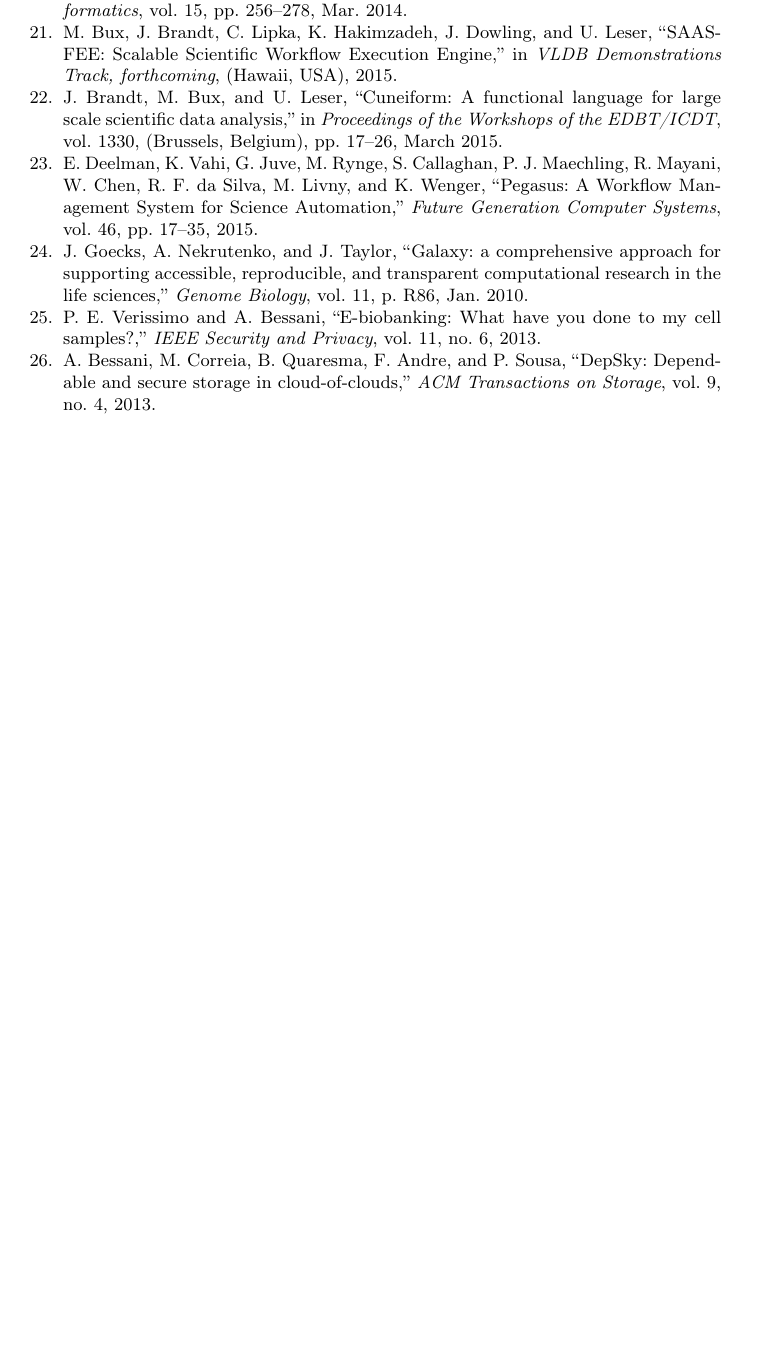
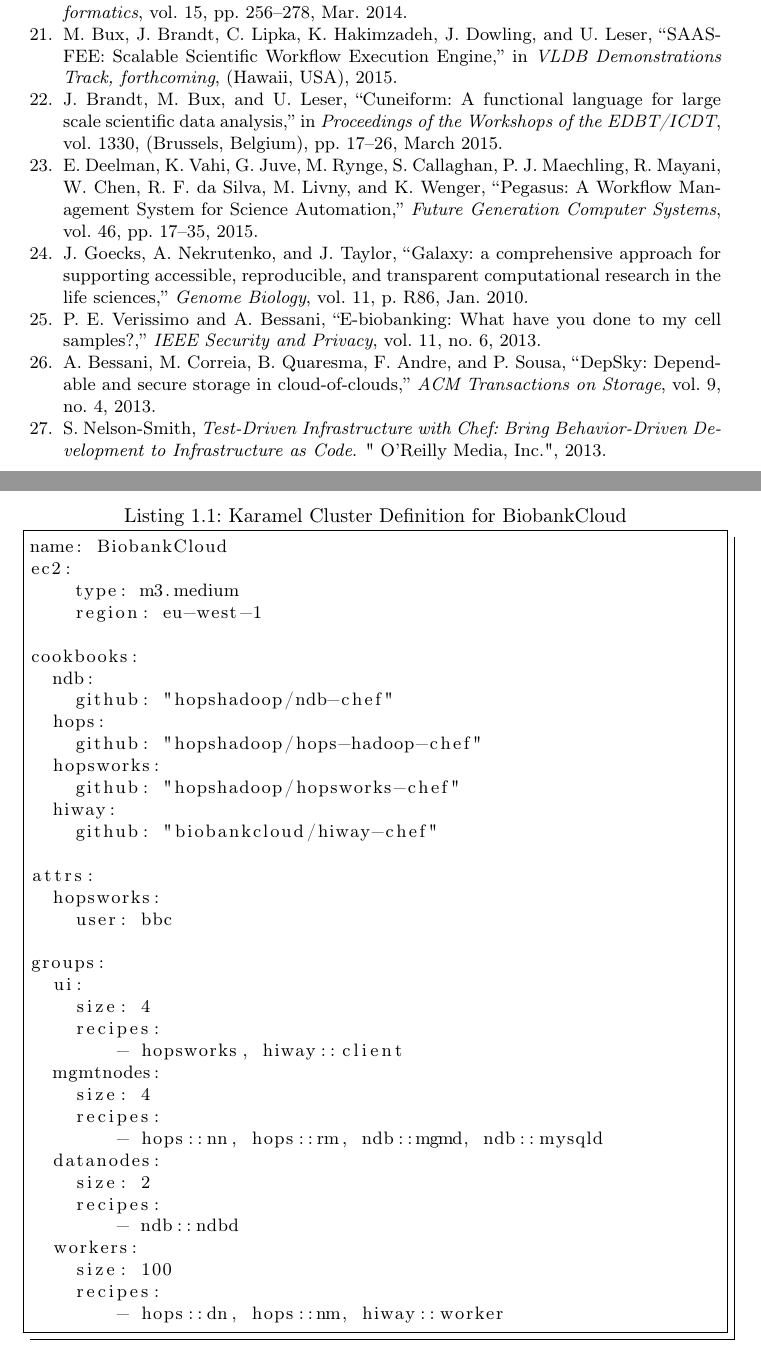
Before and after one commit to biobankcloud/bbc-papers, a LaTeX paper (dmah15/main.tex, which reads dmah15/karamel.tex): part of page 14 of 14 before the commit and two parts of pages 15 and 16 of 16 after it, the two joined at a grey line, cut so that both start at the same text, the shorter picture padded with empty space. Compiled offline with pdfLaTeX.

Commit message:
Karamel section added

```diff
--- /dev/null
+++ b/dmah15/karamel.tex
@@ -0,0 +10,38 @@
+\begin{lstlisting}[frame=shadowbox,label=karamel-cluster,caption=Karamel Cluster Definition for BiobankCloud,float=t]
+name: BiobankCloud
+ec2:
+    type: m3.medium
+    region: eu-west-1
+
+cookbooks:
+  ndb:
+    github: "hopshadoop/ndb-chef"
+  hops:
+    github: "hopshadoop/hops-hadoop-chef"
+  hopsworks:
+    github: "hopshadoop/hopsworks-chef"
+  hiway:
+    github: "biobankcloud/hiway-chef"
+
+attrs:
+  hopsworks:
+    user: bbc
+
+groups:
+  ui:
+    size: 4
+    recipes:
+        - hopsworks, hiway::client
+  mgmtnodes:
+    size: 4
+    recipes:
+        - hops::nn, hops::rm, ndb::mgmd, ndb::mysqld
+  datanodes:
+    size: 2
+    recipes:
+        - ndb::ndbd
+  workers:
+    size: 100
+    recipes:
+        - hops::dn, hops::nm, hiway::worker
+\end{lstlisting}\label{yaml}
--- a/dmah15/main.tex
+++ b/dmah15/main.tex
@@ -62,10 +104,10 @@
 
 \title{BiobankCloud: a Platform for the Secure Storage, Sharing, and Processing of Large Biomedical Data Sets}
 
-\author{Alysson Bessani\inst{5}, Joergen Brandt\inst{2}, Marc Bux\inst{2}, Vinicius Cogo \inst{5}, Jim Dowling \inst{1}, Ali Gholami\inst{1}, Micheal Hummel\inst{4}, Mahmoud Ismail\inst{1}, Erwin Laure\inst{1}, Ulf Leser\inst{2}, Jan-Eric Litton\inst{3}, Roxanna Martinez\inst{3}, Salman Niazi\inst{1}, Jane Reichel\inst{6}}
+\author{Alysson Bessani\inst{5}, Joergen Brandt\inst{2}, Marc Bux\inst{2}, Vinicius Cogo \inst{5}, Jim Dowling \inst{1}, Ali Gholami\inst{1}, Kamal Hakimzadeh\inst{1}, Micheal Hummel\inst{4}, Mahmoud Ismail\inst{1}, Erwin Laure\inst{1}, Ulf Leser\inst{2}, Jan-Eric Litton\inst{3}, Roxanna Martinez\inst{3}, Salman Niazi\inst{1}, Jane Reichel\inst{6}}
 
 \institute{KTH - Royal Institute of Technology,\\
-\email{\{jdowling, gholami, maism, erwinl, smkniazi\}@kth.se}
+\email{\{jdowling, gholami, mahh, maism, erwinl, smkniazi\}@kth.se}
 \and
 Humboldt University\\
 \email{\{leser, bux, joergen.brandt\}@informatik.hu-berlin.de}
```
Also changed, not shown: dmah15/bbc-dmah15.bib (+7 -0 lines), dmah15/karamel.tex (9 more changed lines), dmah15/main.tex (45 more changed lines), 1 other file.
